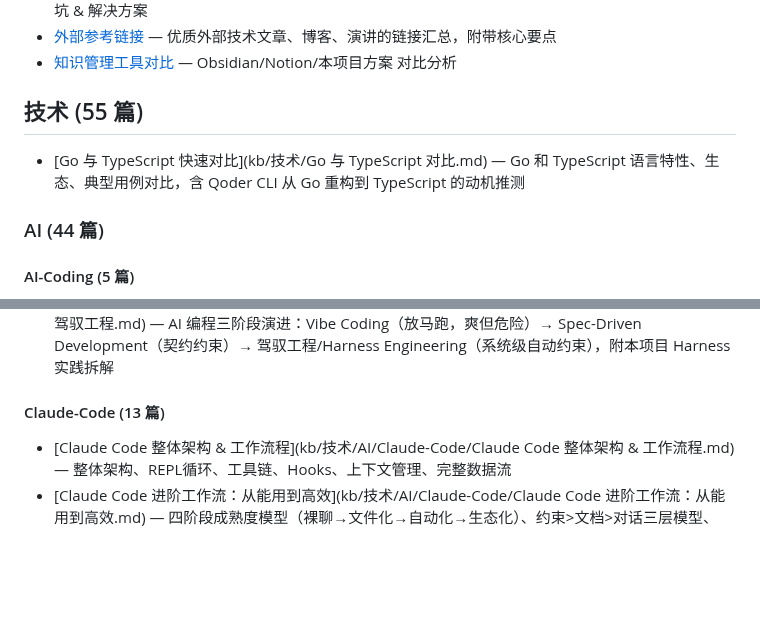
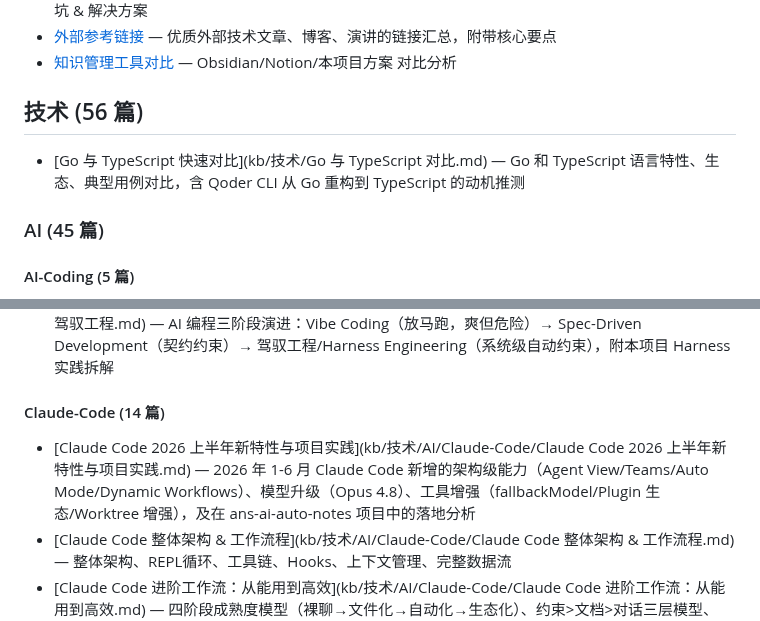
Before and after one commit to reallyhwc/ans-ai-auto-notes, a Markdown page: INDEX.md, 2 parts joined by grey strips. Rendered like a GitHub page; blank space fills up the shorter version.

```diff
--- a/INDEX.md
+++ b/INDEX.md
@@ -9,11 +9,11 @@
 - [外部参考链接](kb/实战/外部参考链接.md) — 优质外部技术文章、博客、演讲的链接汇总，附带核心要点
 - [知识管理工具对比](kb/实战/知识管理工具对比.md) — Obsidian/Notion/本项目方案 对比分析
 
-## 技术 (55 篇)
+## 技术 (56 篇)
 
 - [Go 与 TypeScript 快速对比](kb/技术/Go 与 TypeScript 对比.md) — Go 和 TypeScript 语言特性、生态、典型用例对比，含 Qoder CLI 从 Go 重构到 TypeScript 的动机推测
 
-### AI (44 篇)
+### AI (45 篇)
 
 #### AI-Coding (5 篇)
 
@@ -23,8 +23,9 @@
 - [AI 编程的递进路径：从古法编程到多 Agent 协作](kb/技术/AI/AI-Coding/AI 编程的递进路径：从古法编程到多 Agent 协作.md) — 从古法编程到多Agent协作6个Level、程序员未来展望
 - [从 Vibe Coding 到 Spec-Driven 到驾驭工程](kb/技术/AI/AI-Coding/从 Vibe Coding 到 Spec-Driven 到驾驭工程.md) — AI 编程三阶段演进：Vibe Coding（放马跑，爽但危险）→ Spec-Driven Development（契约约束）→ 驾驭工程/Harness Engineering（系统级自动约束），附本项目 Harness 实践拆解
 
-#### Claude-Code (13 篇)
+#### Claude-Code (14 篇)
 
+- [Claude Code 2026 上半年新特性与项目实践](kb/技术/AI/Claude-Code/Claude Code 2026 上半年新特性与项目实践.md) — 2026 年 1-6 月 Claude Code 新增的架构级能力（Agent View/Teams/Auto Mode/Dynamic Workflows）、模型升级（Opus 4.8）、工具增强（fallbackModel/Plugin 生态/Worktree 增强），及在 ans-ai-auto-notes 项目中的落地分析
 - [Claude Code 整体架构 & 工作流程](kb/技术/AI/Claude-Code/Claude Code 整体架构 & 工作流程.md) — 整体架构、REPL循环、工具链、Hooks、上下文管理、完整数据流
 - [Claude Code 进阶工作流：从能用到高效](kb/技术/AI/Claude-Code/Claude Code 进阶工作流：从能用到高效.md) — 四阶段成熟度模型（裸聊→文件化→自动化→生态化）、约束>文档>对话三层模型、hooks/memory/plan/manifest/dev-log实战配置
 - [Claude Code 远程操控：Remote Control 与 cc-connect](kb/技术/AI/Claude-Code/Claude Code 远程操控：Remote Control 与 cc-connect.md) — Claude Code远程操控：官方Remote Control vs cc-connect消息桥接、手机编程工作流、微信/飞书接入
```
Also changed, not shown: kb/课程笔记/Claude Code 工程化实战 黄佳.md (+3 -2 lines), 1 other file.
